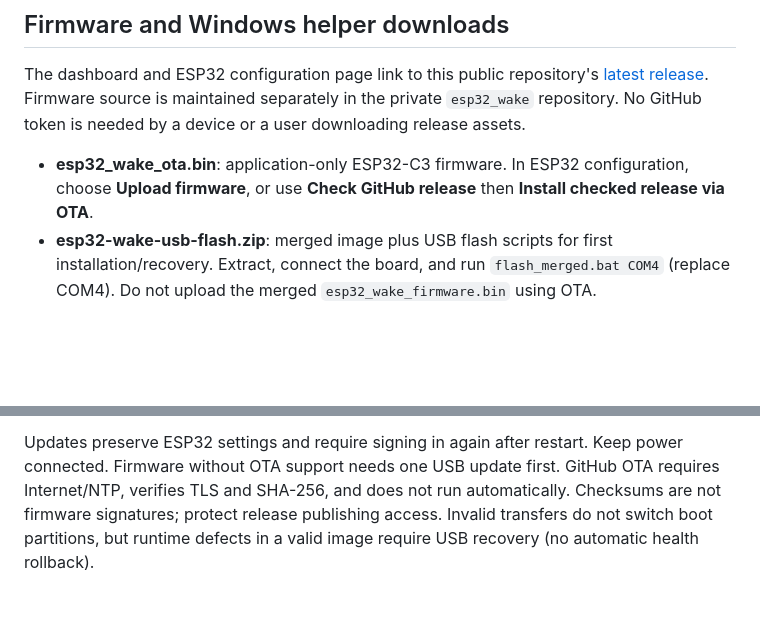
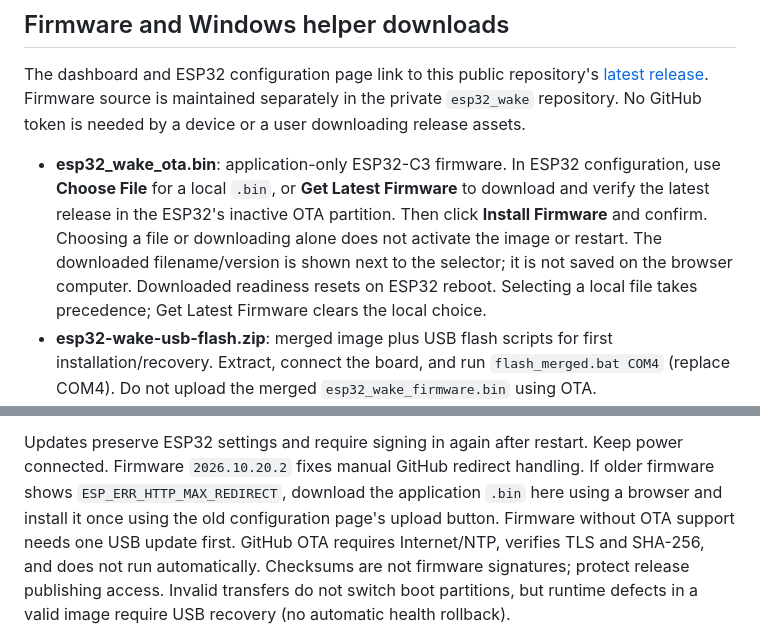
Before and after one commit to taducanh1605/espwake, a Markdown page: README.md, 2 parts joined by grey strips. Rendered like a GitHub page; blank space fills up the shorter version.

Commit message:
Document staged firmware download and explicit install flow
Co-authored-by: Copilot <223556219+Copilot@users.noreply.github.com>

```diff
--- a/README.md
+++ b/README.md
@@ -62,7 +62,12 @@ Firmware source is maintained separately in the private `esp32_wake` repository.
 No GitHub token is needed by a device or a user downloading release assets.
 
 - **esp32_wake_ota.bin**: application-only ESP32-C3 firmware. In ESP32 configuration,
-  choose **Upload firmware**, or use **Check GitHub release** then **Install checked release via OTA**.
+  use **Choose File** for a local `.bin`, or **Get Latest Firmware** to download and verify the
+  latest release in the ESP32's inactive OTA partition. Then click **Install Firmware** and confirm.
+  Choosing a file or downloading alone does not activate the image or restart. The downloaded
+  filename/version is shown next to the selector; it is not saved on the browser computer.
+  Downloaded readiness resets on ESP32 reboot. Selecting a local file takes precedence;
+  Get Latest Firmware clears the local choice.
 - **esp32-wake-usb-flash.zip**: merged image plus USB flash scripts for first installation/recovery.
   Extract, connect the board, and run `flash_merged.bat COM4` (replace COM4).
   Do not upload the merged `esp32_wake_firmware.bin` using OTA.
@@ -78,6 +83,9 @@ sizes, then publishes it as latest in this repository. Existing versions are not
 Only approved distribution assets are published, never the private source tree.
 
 Updates preserve ESP32 settings and require signing in again after restart. Keep power connected.
+Firmware `2026.10.20.2` fixes manual GitHub redirect handling. If older firmware shows
+`ESP_ERR_HTTP_MAX_REDIRECT`, download the application `.bin` here using a browser and install
+it once using the old configuration page's upload button.
 Firmware without OTA support needs one USB update first. GitHub OTA requires Internet/NTP,
 verifies TLS and SHA-256, and does not run automatically. Checksums are not firmware signatures;
 protect release publishing access. Invalid transfers do not switch boot partitions, but runtime
```
